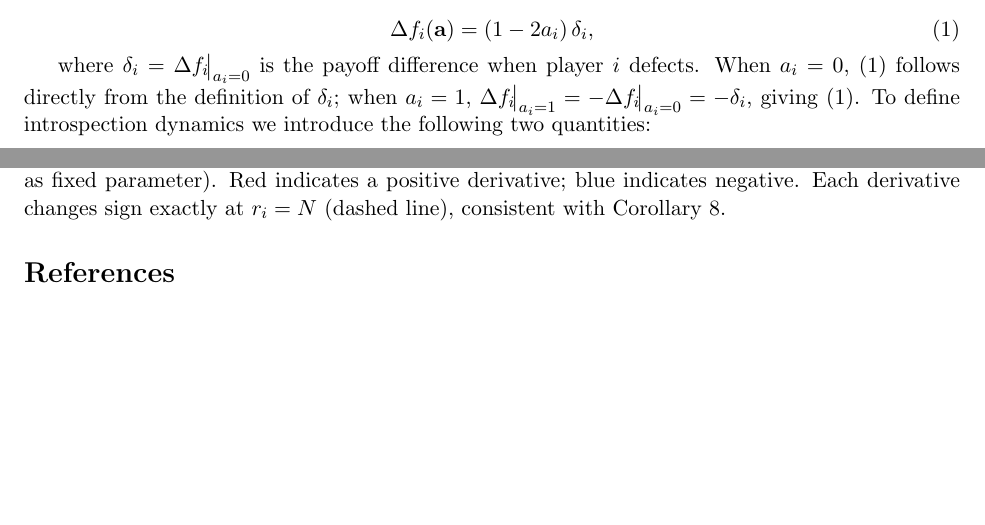
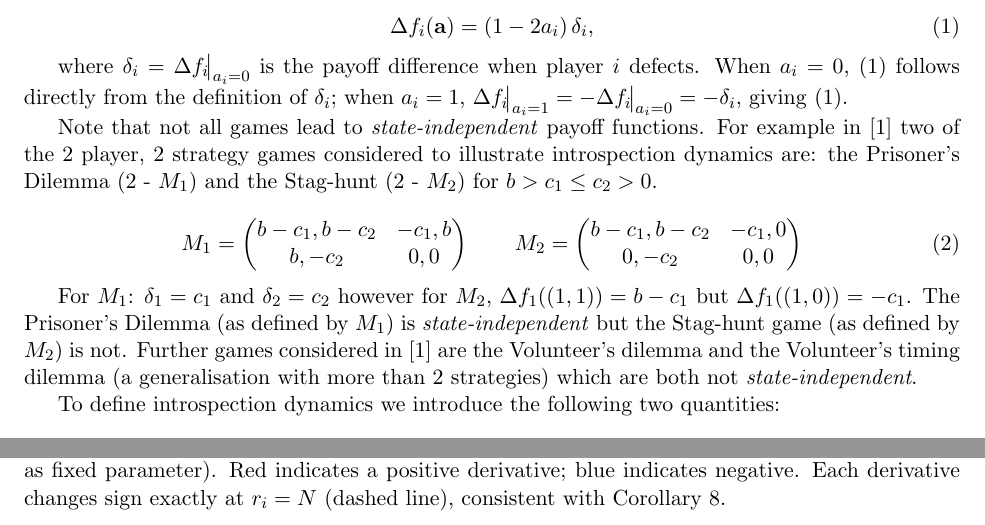
Before and after one commit to hefos/introspection-dynamics-with-mutation-in-additive-games, a LaTeX paper (tex/main.tex): two parts of pages 2 and 7 of 7 before the commit and two parts of pages 2 and 7 of 8 after it, joined at a grey line, cut so that both start at the same text, the shorter picture padded with empty space. Compiled offline with pdfLaTeX.

Commit message:
Add comment with some examples of games that are not state independent. (#10)

```diff
--- a/tex/main.tex
+++ b/tex/main.tex
@@ -120,6 +120,33 @@ where \(\delta_i = \Delta f_i\!\big|_{a_i=0}\) is the payoff difference when pla
 \(i\) defects. When \(a_i=0\), \eqref{eq:delta} follows directly from the definition of
 \(\delta_i\); when \(a_i=1\), \(\Delta f_i\!\big|_{a_i=1}=-\Delta f_i\!\big|_{a_i=0}=-\delta_i\),
 giving \eqref{eq:delta}.
+
+Note that not all games lead to \emph{state-independent} payoff functions. For
+example in~\cite{couto2022introspection} two of the 2 player, 2 strategy games
+considered to illustrate introspection dynamics are: the Prisoner's Dilemma
+(\ref{eq:games_from_couto_2022} - \(M_1\)) and the Stag-hunt
+(\ref{eq:games_from_couto_2022} - \(M_2\)) for \(b > c_1 \leq c_2 > 0\).
+
+\begin{equation}\label{eq:games_from_couto_2022}
+    M_1 = \begin{pmatrix}
+        b - c_1, b - c_2 & - c_1, b\\
+        b, - c_2 & 0, 0\\
+    \end{pmatrix}
+    \qquad
+    M_2 = \begin{pmatrix}
+        b - c_1, b - c_2 & - c_1, 0\\
+        0, - c_2 & 0, 0\\
+    \end{pmatrix}
+\end{equation}
+
+For \(M_1\): \(\delta_1=c_1\) and \(\delta_2=c_2\) however for \(M_2\), \(\Delta
+f_1((1, 1)) = b-c_1\) but \(\Delta f_1((1, 0)) = -c_1\). The Prisoner's Dilemma
+(as defined by \(M_1\)) is \emph{state-independent} but the Stag-hunt game (as
+defined by \(M_2\)) is not. Further games considered
+in~\cite{couto2022introspection} are the Volunteer's dilemma and the Volunteer's
+timing dilemma (a generalisation with more than 2 strategies) which are both not
+\emph{state-independent}.
+
 To define introspection dynamics we introduce the following two quantities:
 
 \begin{itemize}
```
Also changed, not shown: tex/main.pdf.
